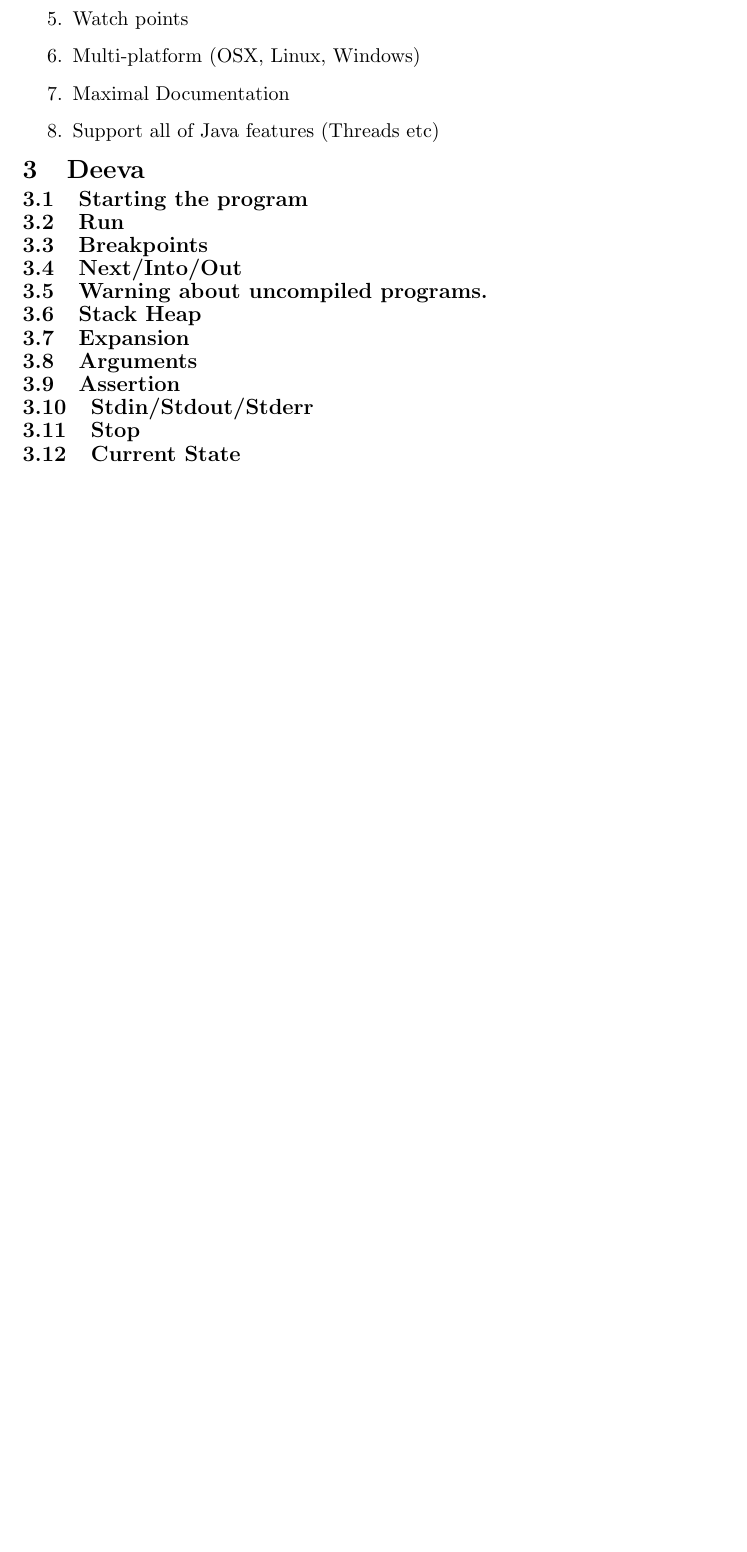
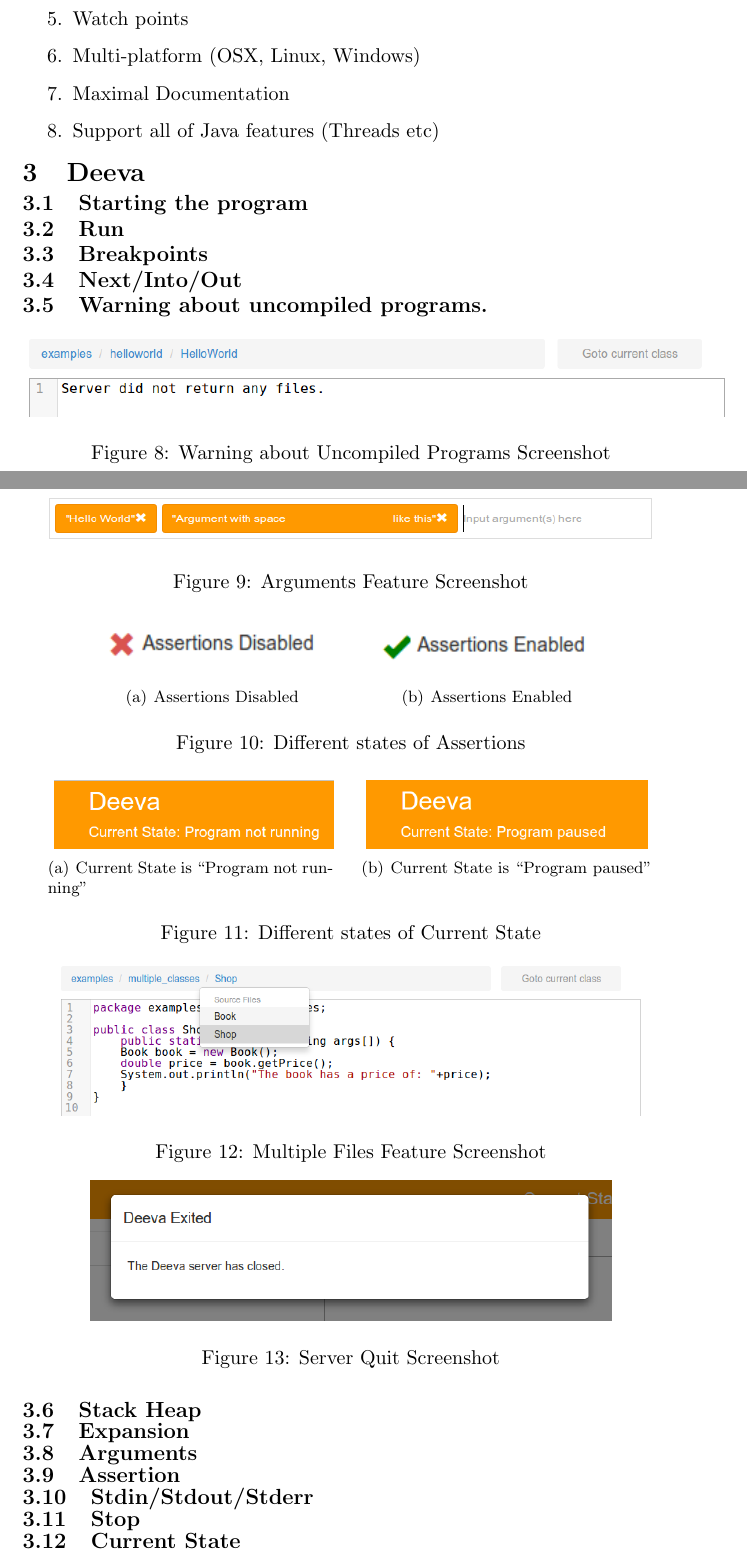
Before and after one commit to chromy/Deeva, a LaTeX document (reports/FinalReport.tex): part of page 11 of 34 before the commit and two parts of pages 11 and 12 of 35 after it, the two joined at a grey line, cut so that both start at the same text, the shorter picture padded with empty space. Compiled offline with pdfLaTeX.

Commit message:
Add pic to section 3

```diff
--- a/reports/FinalReport.tex
+++ b/reports/FinalReport.tex
@@ -275,15 +275,64 @@
 \subsection{Breakpoints}
 \subsection{Next/Into/Out}
 \subsection{Warning about uncompiled programs.}
+\begin{figure}[h!]
+\centering
+\includegraphics[scale=0.6]{warningFeature.png}
+\caption{Warning about Uncompiled Programs Screenshot}
+\label{fig:warningFeature}
+\end{figure}
+
 \subsection{Stack Heap}
 \subsection{Expansion}
 \subsection{Arguments}
+\begin{figure}[h!]
+\centering
+\includegraphics[scale=0.7]{argumentFeature.png}
+\caption{Arguments Feature Screenshot}
+\label{fig:argumentFeature}
+\end{figure}
 \subsection{Assertion}
+\begin{figure}[h!]
+\centering
+\subfigure[Assertions Disabled]{
+\includegraphics{falseAssertionFeature.png}}
+\quad
+\subfigure[Assertions Enabled]{
+\includegraphics{trueAssertionFeature.png}
+\label{fig:argumentFeature}}
+\caption{Different states of Assertions}
+\end{figure}
+
 \subsection{Stdin/Stdout/Stderr}
 \subsection{Stop}
 \subsection{Current State}
+\begin{figure}[h!]
+\centering
+\subfigure[Current State is ``Program not running"]{
+\includegraphics[scale=0.5]{notRunningCurrentStateFeature.png}}
+\quad
+\subfigure[Current State is ``Program paused"]{
+\includegraphics[scale=0.5]{pausedCurrentStateFeature.png}
+\label{fig:argumentFeature}}
+\caption{Different states of Current State}
+\end{figure}
+
 \subsection{Multiple Files}
+\begin{figure}[h!]
+\centering
+\includegraphics[scale=0.5]{multipleFileFeature.png}
+\caption{Multiple Files Feature Screenshot}
+\label{fig:multipleFile}
+\end{figure}
+
 \subsection{Server Quit}
+\begin{figure}[h!]
+\centering
+\includegraphics[scale=0.6]{exitFeature.png}
+\caption{Server Quit Screenshot}
+\label{fig:quitFeature}
+\end{figure}
+
 \subsection{Deeva in the Labs}
 
 \section{Design}
```
Also changed, not shown: reports/Screenshot from 2014-01-12 21:44:52.png (added), reports/argumentFeature.png (added), reports/exitFeature.png (added), reports/falseAssertionFeature.png (added), reports/multipleFileFeature.png (added), reports/notRunningCurrentStateFeature.png (added), reports/pausedCurrentStateFeature.png (added), reports/trueAssertionFeature.png (added), reports/warningFeature.png (added).
